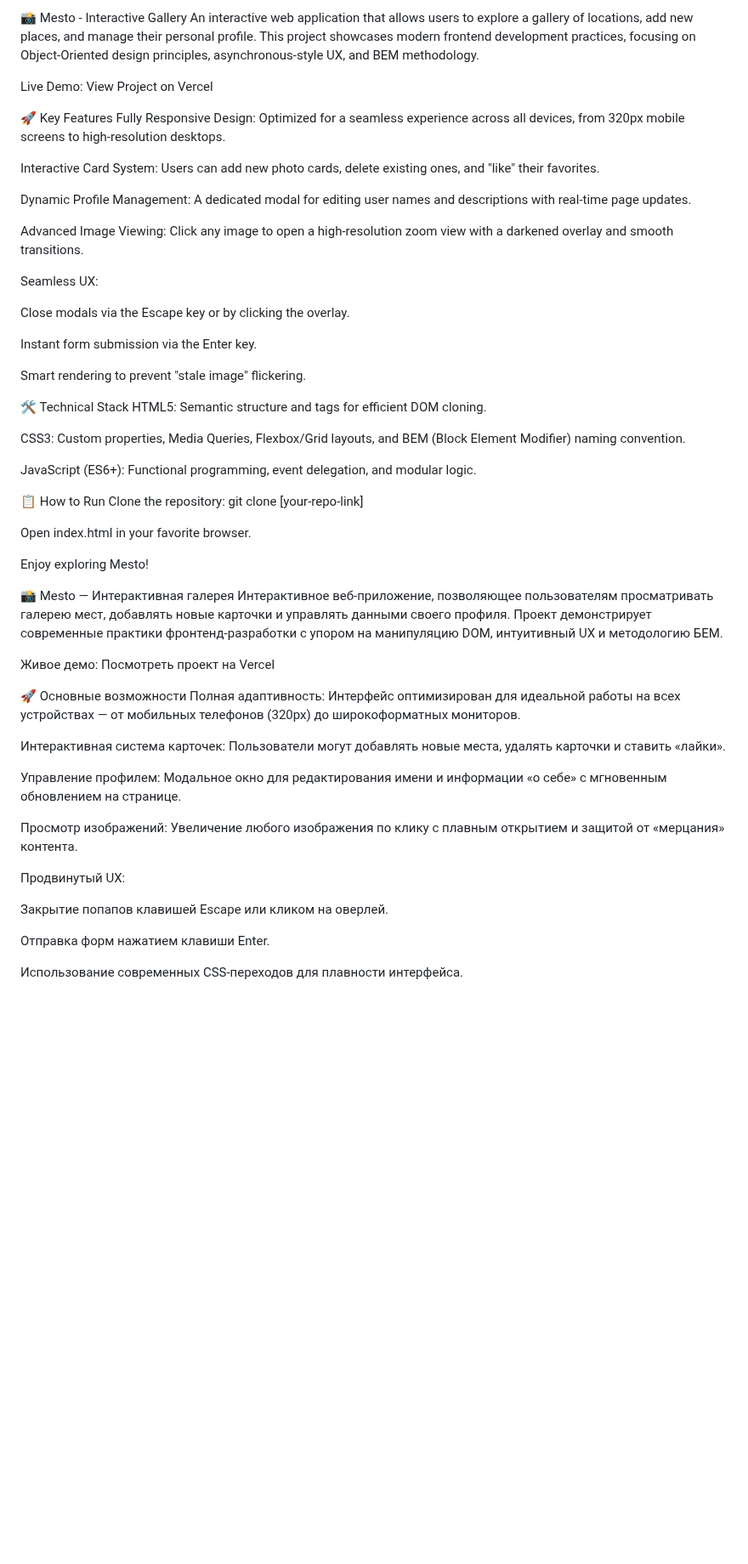
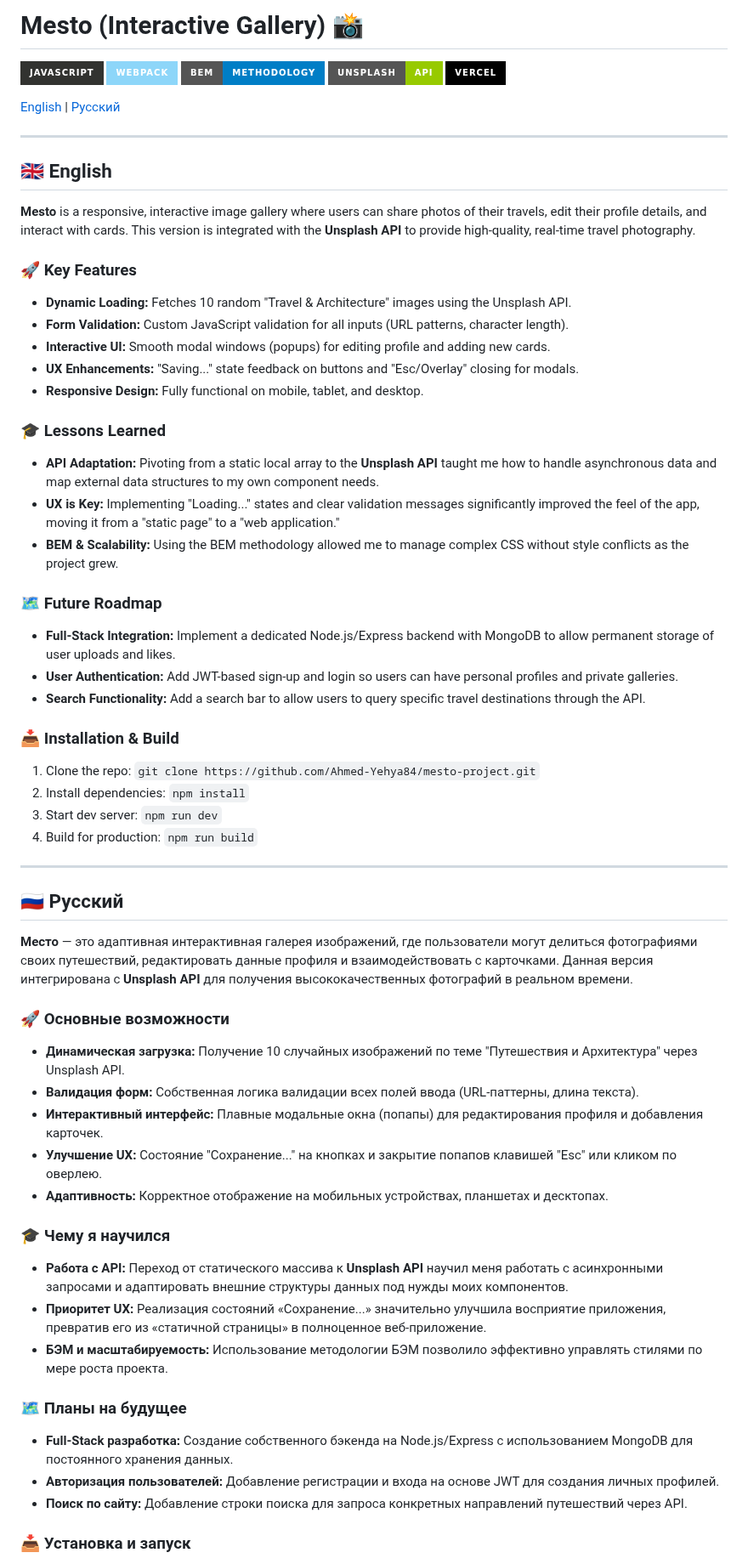
Before and after one commit to Ahmed-Yehya84/mesto-project, a Markdown page: README.md, the part around one of its changes. Shown at 85% size. Rendered like a GitHub page; badges without logos; blank space fills up the shorter version.

```diff
--- a/README.md
+++ b/README.md
@@ -1,58 +1,75 @@
-📸 Mesto - Interactive Gallery
-An interactive web application that allows users to explore a gallery of locations, add new places, and manage their personal profile. This project showcases modern frontend development practices, focusing on Object-Oriented design principles, asynchronous-style UX, and BEM methodology.
+# Mesto (Interactive Gallery) 📸
 
-Live Demo: View Project on Vercel
+![JavaScript](https://img.shields.io/badge/javascript-%23323330.svg?style=for-the-badge&logo=javascript&logoColor=%23F7DF1E)
+![Webpack](https://img.shields.io/badge/webpack-%238DD6F9.svg?style=for-the-badge&logo=webpack&logoColor=black)
+![BEM](https://img.shields.io/badge/BEM-Methodology-blue?style=for-the-badge)
+![API](https://img.shields.io/badge/Unsplash-API-green?style=for-the-badge)
+![Vercel](https://img.shields.io/badge/Vercel-000000?style=for-the-badge&logo=vercel&logoColor=white)
 
-🚀 Key Features
-Fully Responsive Design: Optimized for a seamless experience across all devices, from 320px mobile screens to high-resolution desktops.
+[English](#english) | [Русский](#russian)
 
-Interactive Card System: Users can add new photo cards, delete existing ones, and "like" their favorites.
+---
 
-Dynamic Profile Management: A dedicated modal for editing user names and descriptions with real-time page updates.
+<a name="english"></a>
 
-Advanced Image Viewing: Click any image to open a high-resolution zoom view with a darkened overlay and smooth transitions.
+## 🇬🇧 English
 
-Seamless UX:
+**Mesto** is a responsive, interactive image gallery where users can share photos of their travels, edit their profile details, and interact with cards. This version is integrated with the **Unsplash API** to provide high-quality, real-time travel photography.
 
-Close modals via the Escape key or by clicking the overlay.
+### 🚀 Key Features
 
-Instant form submission via the Enter key.
+- **Dynamic Loading:** Fetches 10 random "Travel & Architecture" images using the Unsplash API.
+- **Form Validation:** Custom JavaScript validation for all inputs (URL patterns, character length).
+- **Interactive UI:** Smooth modal windows (popups) for editing profile and adding new cards.
+- **UX Enhancements:** "Saving..." state feedback on buttons and "Esc/Overlay" closing for modals.
+- **Responsive Design:** Fully functional on mobile, tablet, and desktop.
 
-Smart rendering to prevent "stale image" flickering.
+### 🎓 Lessons Learned
 
-🛠️ Technical Stack
-HTML5: Semantic structure and <template> tags for efficient DOM cloning.
+- **API Adaptation:** Pivoting from a static local array to the **Unsplash API** taught me how to handle asynchronous data and map external data structures to my own component needs.
+- **UX is Key:** Implementing "Loading..." states and clear validation messages significantly improved the feel of the app, moving it from a "static page" to a "web application."
+- **BEM & Scalability:** Using the BEM methodology allowed me to manage complex CSS without style conflicts as the project grew.
 
-CSS3: Custom properties, Media Queries, Flexbox/Grid layouts, and BEM (Block Element Modifier) naming convention.
+### 🗺️ Future Roadmap
 
-JavaScript (ES6+): Functional programming, event delegation, and modular logic.
+- **Full-Stack Integration:** Implement a dedicated Node.js/Express backend with MongoDB to allow permanent storage of user uploads and likes.
+- **User Authentication:** Add JWT-based sign-up and login so users can have personal profiles and private galleries.
+- **Search Functionality:** Add a search bar to allow users to query specific travel destinations through the API.
 
-📋 How to Run
-Clone the repository: git clone [your-repo-link]
+### 📥 Installation & Build
 
-Open index.html in your favorite browser.
+1. Clone the repo: `git clone https://github.com/Ahmed-Yehya84/mesto-project.git`
+2. Install dependencies: `npm install`
+3. Start dev server: `npm run dev`
+4. Build for production: `npm run build`
 
-Enjoy exploring Mesto!
+---
 
-📸 Mesto — Интерактивная галерея
-Интерактивное веб-приложение, позволяющее пользователям просматривать галерею мест, добавлять новые карточки и управлять данными своего профиля. Проект демонстрирует современные практики фронтенд-разработки с упором на манипуляцию DOM, интуитивный UX и методологию БЕМ.
+<a name="russian"></a>
 
-Живое демо: Посмотреть проект на Vercel
+## 🇷🇺 Русский
 
-🚀 Основные возможности
-Полная адаптивность: Интерфейс оптимизирован для идеальной работы на всех устройствах — от мобильных телефонов (320px) до широкоформатных мониторов.
+**Место** — это адаптивная интерактивная галерея изображений, где пользователи могут делиться фотографиями своих путешествий, редактировать данные профиля и взаимодействовать с карточками. Данная версия интегрирована с **Unsplash API** для получения высококачественных фотографий в реальном времени.
 
-Интерактивная система карточек: Пользователи могут добавлять новые места, удалять карточки и ставить «лайки».
+### 🚀 Основные возможности
 
-Управление профилем: Модальное окно для редактирования имени и информации «о себе» с мгновенным обновлением на странице.
+- **Динамическая загрузка:** Получение 10 случайных изображений по теме "Путешествия и Архитектура" через Unsplash API.
+- **Валидация форм:** Собственная логика валидации всех полей ввода (URL-паттерны, длина текста).
+- **Интерактивный интерфейс:** Плавные модальные окна (попапы) для редактирования профиля и добавления карточек.
+- **Улучшение UX:** Состояние "Сохранение..." на кнопках и закрытие попапов клавишей "Esc" или кликом по оверлею.
+- **Адаптивность:** Корректное отображение на мобильных устройствах, планшетах и десктопах.
 
-Просмотр изображений: Увеличение любого изображения по клику с плавным открытием и защитой от «мерцания» контента.
+### 🎓 Чему я научился
 
-Продвинутый UX:
+- **Работа с API:** Переход от статического массива к **Unsplash API** научил меня работать с асинхронными запросами и адаптировать внешние структуры данных под нужды моих компонентов.
+- **Приоритет UX:** Реализация состояний «Сохранение...» значительно улучшила восприятие приложения, превратив его из «статичной страницы» в полноценное веб-приложение.
+- **БЭМ и масштабируемость:** Использование методологии БЭМ позволило эффективно управлять стилями по мере роста проекта.
 
-Закрытие попапов клавишей Escape или кликом на оверлей.
+### 🗺️ Планы на будущее
 
-Отправка форм нажатием клавиши Enter.
+- **Full-Stack разработка:** Создание собственного бэкенда на Node.js/Express с использованием MongoDB для постоянного хранения данных.
+- **Авторизация пользователей:** Добавление регистрации и входа на основе JWT для создания личных профилей.
+- **Поиск по сайту:** Добавление строки поиска для запроса конкретных направлений путешествий через API.
 
-Использование современных CSS-переходов для плавности интерфейса.
+### 📥 Установка и запуск
 
```
Also changed, not shown: other parts of README.md (+4 -13 lines).
